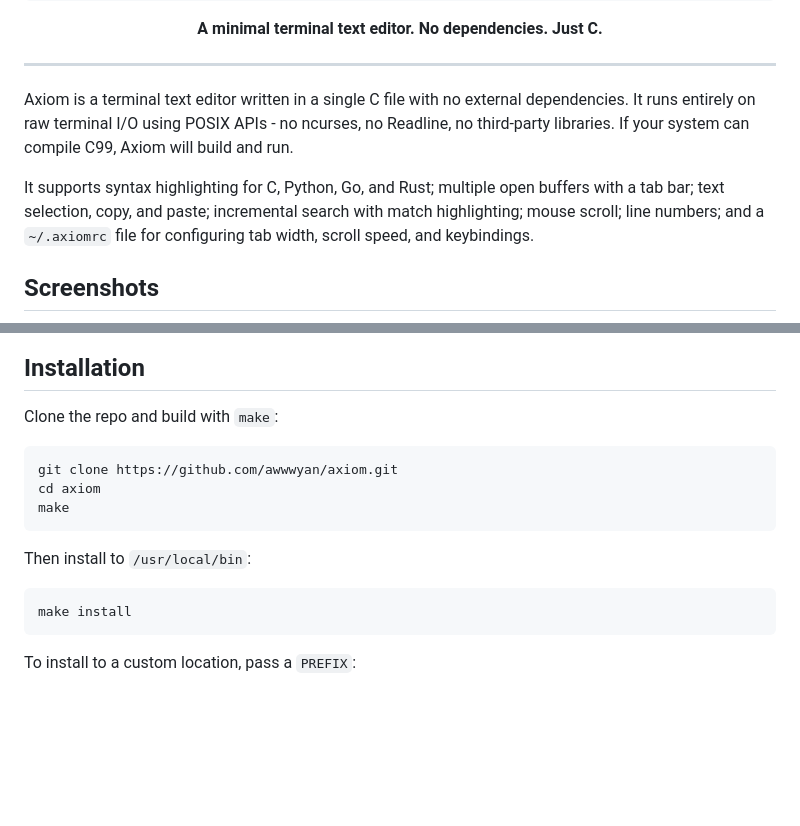
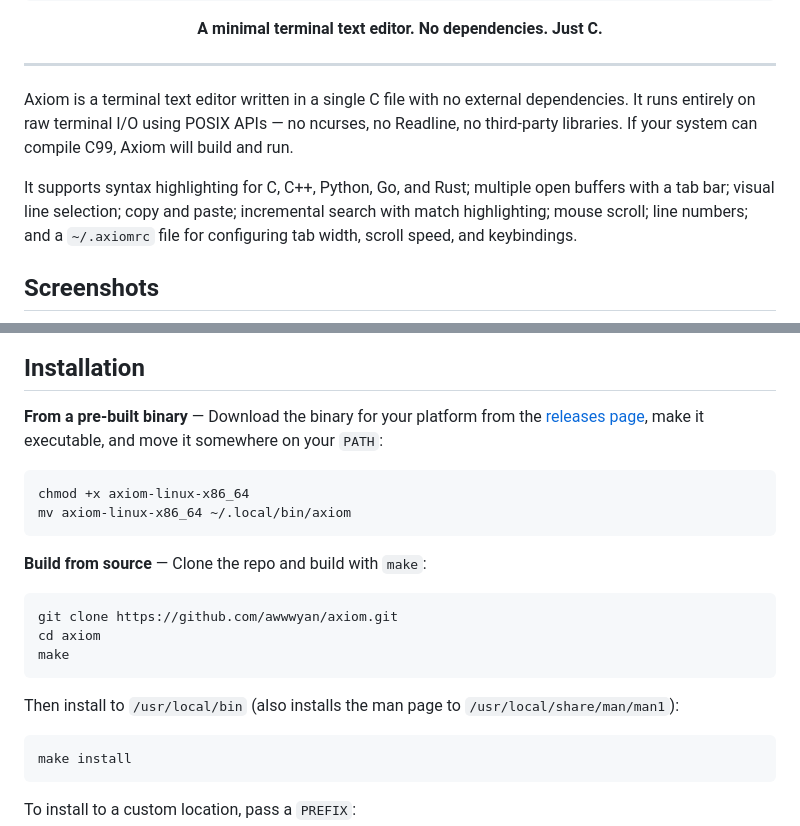
Before and after one commit to ovenpickled/axiom, a Markdown page: README.md, 2 parts joined by grey strips. GitHub-like rendering; blank space fills up the shorter version.

````diff
--- a/README.md
+++ b/README.md
@@ -15,9 +15,9 @@
 
 ---
 
-Axiom is a terminal text editor written in a single C file with no external dependencies. It runs entirely on raw terminal I/O using POSIX APIs - no ncurses, no Readline, no third-party libraries. If your system can compile C99, Axiom will build and run.
+Axiom is a terminal text editor written in a single C file with no external dependencies. It runs entirely on raw terminal I/O using POSIX APIs — no ncurses, no Readline, no third-party libraries. If your system can compile C99, Axiom will build and run.
 
-It supports syntax highlighting for C, Python, Go, and Rust; multiple open buffers with a tab bar; text selection, copy, and paste; incremental search with match highlighting; mouse scroll; line numbers; and a `~/.axiomrc` file for configuring tab width, scroll speed, and keybindings.
+It supports syntax highlighting for C, C++, Python, Go, and Rust; multiple open buffers with a tab bar; visual line selection; copy and paste; incremental search with match highlighting; mouse scroll; line numbers; and a `~/.axiomrc` file for configuring tab width, scroll speed, and keybindings.
 
 ## Screenshots
 
@@ -28,7 +28,14 @@ It supports syntax highlighting for C, Python, Go, and Rust; multiple open buffe
 
 ## Installation
 
-Clone the repo and build with `make`:
+**From a pre-built binary** — Download the binary for your platform from the [releases page](https://github.com/awwwyan/axiom/releases), make it executable, and move it somewhere on your `PATH`:
+
+```bash
+chmod +x axiom-linux-x86_64
+mv axiom-linux-x86_64 ~/.local/bin/axiom
+```
+
+**Build from source** — Clone the repo and build with `make`:
 
 ```bash
 git clone https://github.com/awwwyan/axiom.git
@@ -36,7 +43,7 @@ cd axiom
 make
 ```
 
-Then install to `/usr/local/bin`:
+Then install to `/usr/local/bin` (also installs the man page to `/usr/local/share/man/man1`):
 
 ```bash
 make install
````
Also changed, not shown: other parts of README.md (+74 -22 lines).
